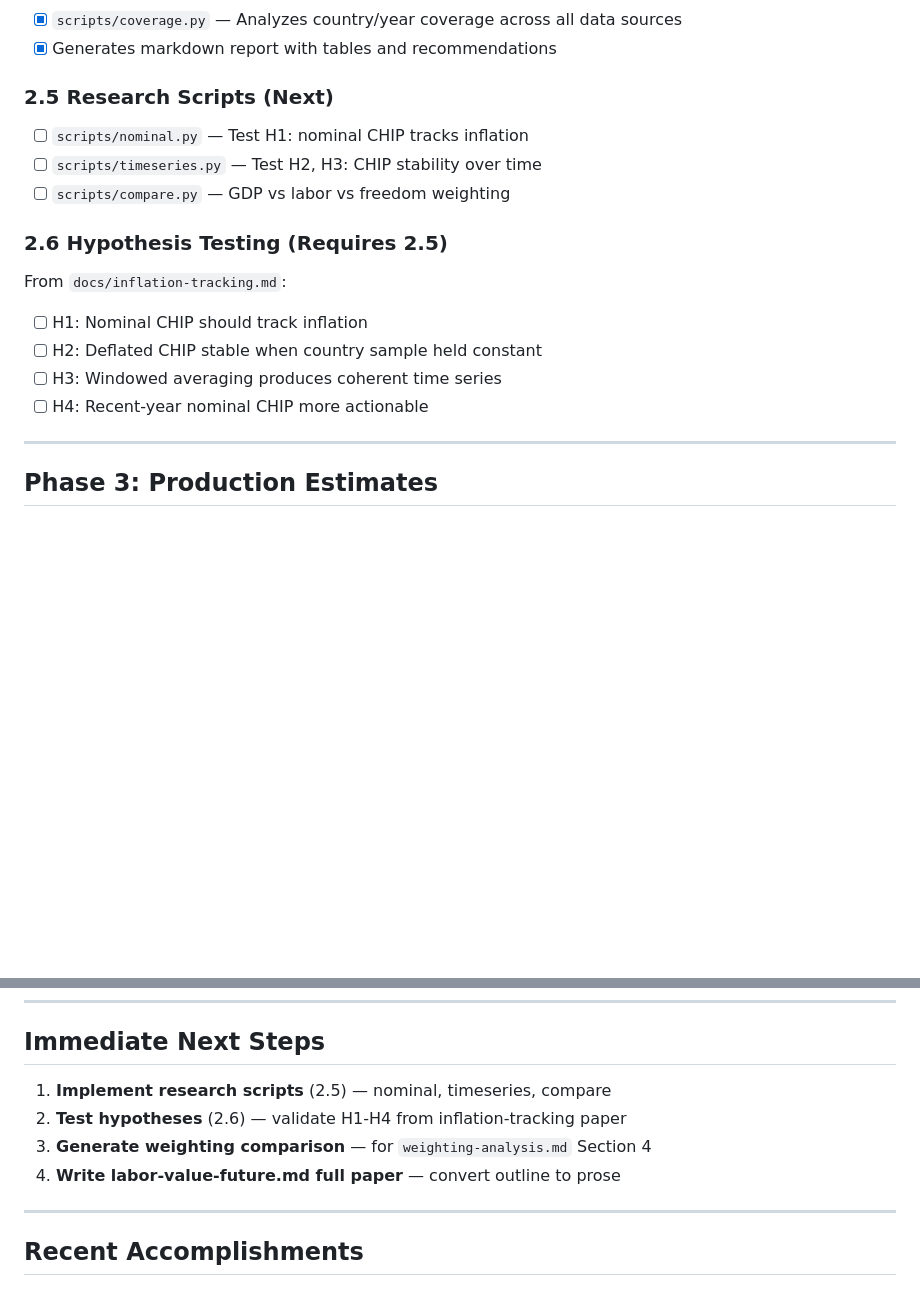
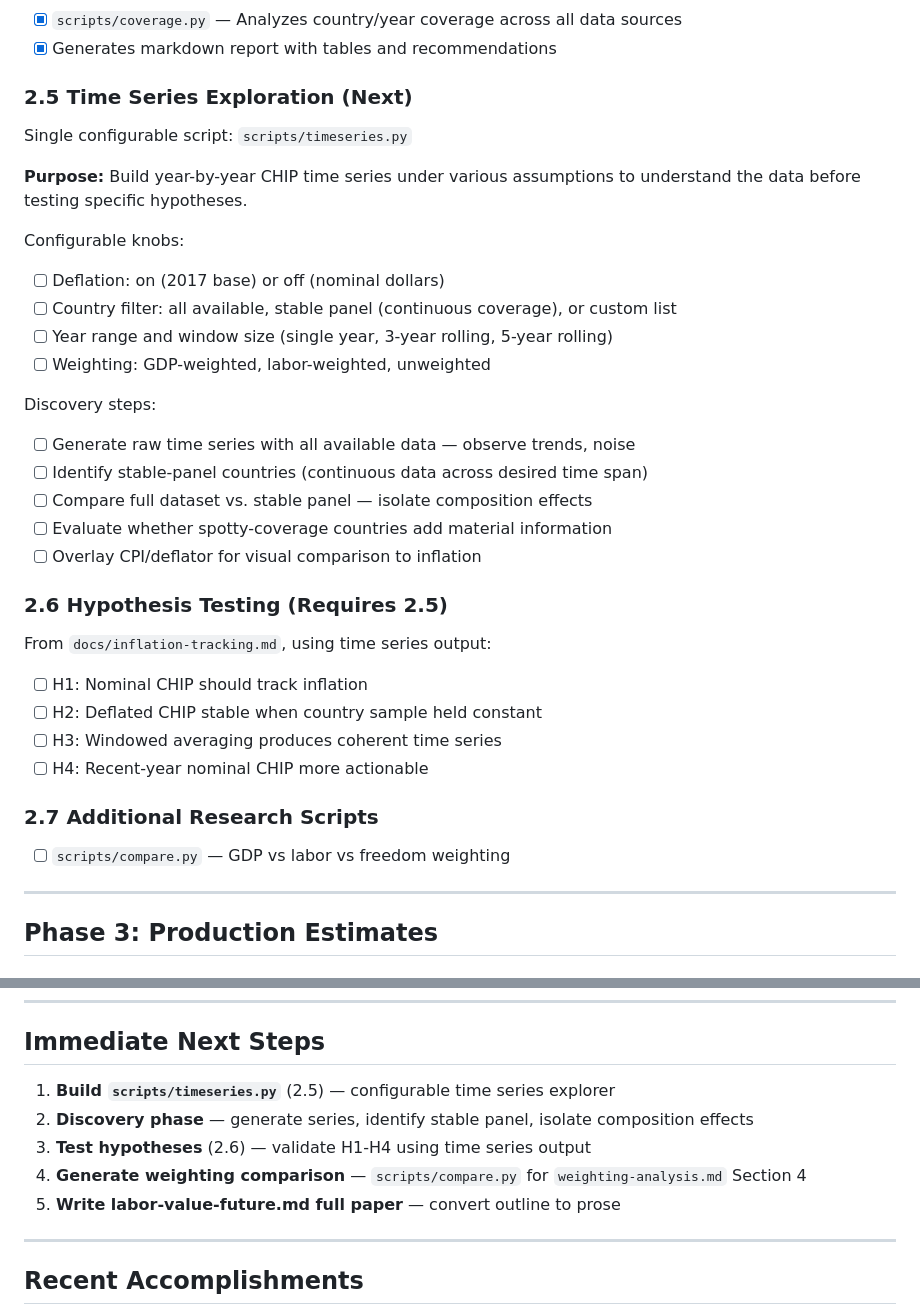
Before and after one commit to gotchoices/chip, a Markdown page: docs/STATUS.md, 2 parts joined by grey strips. GitHub-like rendering; blank space fills up the shorter version.

Commit message:
Plan for next steps

```diff
--- a/docs/STATUS.md
+++ b/docs/STATUS.md
@@ -95,17 +95,34 @@ Detailed tracking of completed and pending work items.
 - [x] `scripts/coverage.py` — Analyzes country/year coverage across all data sources
 - [x] Generates markdown report with tables and recommendations
 
-### 2.5 Research Scripts (Next)
-- [ ] `scripts/nominal.py` — Test H1: nominal CHIP tracks inflation
-- [ ] `scripts/timeseries.py` — Test H2, H3: CHIP stability over time
-- [ ] `scripts/compare.py` — GDP vs labor vs freedom weighting
+### 2.5 Time Series Exploration (Next)
+Single configurable script: `scripts/timeseries.py`
+
+**Purpose:** Build year-by-year CHIP time series under various assumptions to
+understand the data before testing specific hypotheses.
+
+Configurable knobs:
+- [ ] Deflation: on (2017 base) or off (nominal dollars)
+- [ ] Country filter: all available, stable panel (continuous coverage), or custom list
+- [ ] Year range and window size (single year, 3-year rolling, 5-year rolling)
+- [ ] Weighting: GDP-weighted, labor-weighted, unweighted
+
+Discovery steps:
+- [ ] Generate raw time series with all available data — observe trends, noise
+- [ ] Identify stable-panel countries (continuous data across desired time span)
+- [ ] Compare full dataset vs. stable panel — isolate composition effects
+- [ ] Evaluate whether spotty-coverage countries add material information
+- [ ] Overlay CPI/deflator for visual comparison to inflation
 
 ### 2.6 Hypothesis Testing (Requires 2.5)
-From `docs/inflation-tracking.md`:
+From `docs/inflation-tracking.md`, using time series output:
 - [ ] H1: Nominal CHIP should track inflation
 - [ ] H2: Deflated CHIP stable when country sample held constant
 - [ ] H3: Windowed averaging produces coherent time series
 - [ ] H4: Recent-year nominal CHIP more actionable
+
+### 2.7 Additional Research Scripts
+- [ ] `scripts/compare.py` — GDP vs labor vs freedom weighting
 
 ---
 
@@ -148,10 +165,11 @@ From `docs/inflation-tracking.md`:
 
 ## Immediate Next Steps
 
-1. **Implement research scripts** (2.5) — nominal, timeseries, compare
-2. **Test hypotheses** (2.6) — validate H1-H4 from inflation-tracking paper
-3. **Generate weighting comparison** — for `weighting-analysis.md` Section 4
-4. **Write labor-value-future.md full paper** — convert outline to prose
+1. **Build `scripts/timeseries.py`** (2.5) — configurable time series explorer
+2. **Discovery phase** — generate series, identify stable panel, isolate composition effects
+3. **Test hypotheses** (2.6) — validate H1-H4 using time series output
+4. **Generate weighting comparison** — `scripts/compare.py` for `weighting-analysis.md` Section 4
+5. **Write labor-value-future.md full paper** — convert outline to prose
 
 ---
 
```
